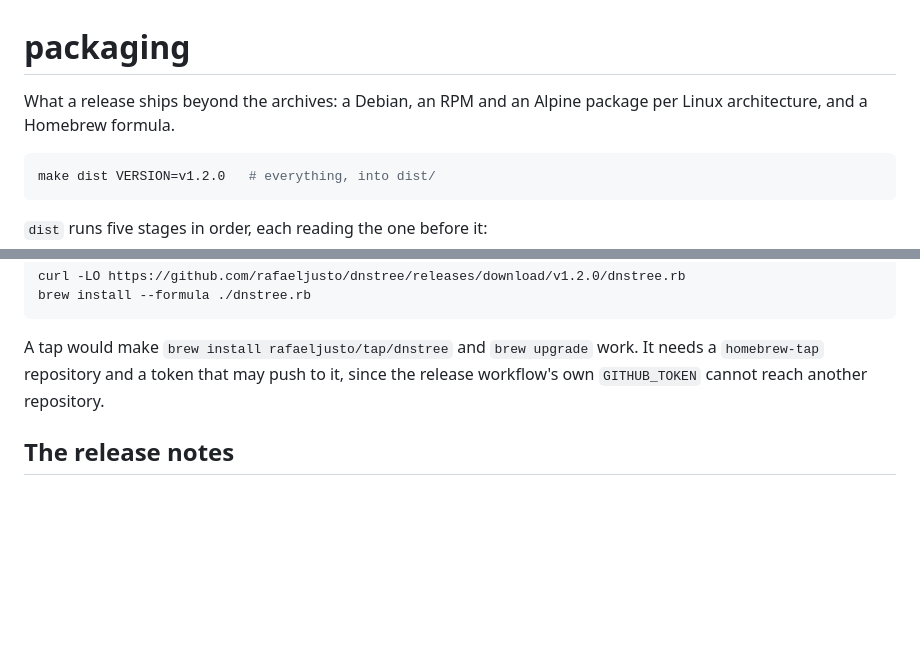
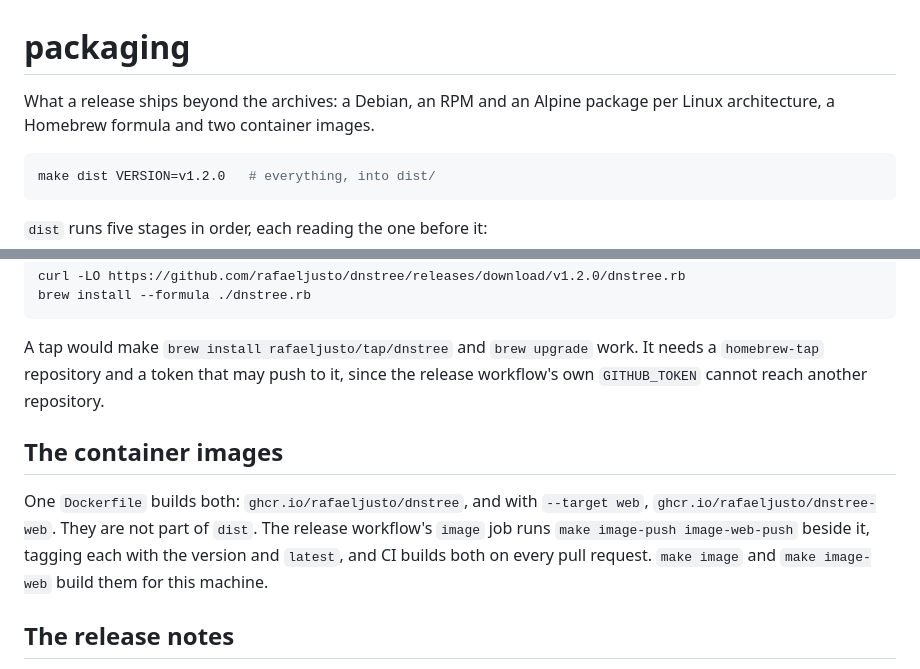
Before and after one commit to rafaeljusto/dnstree, a Markdown page: packaging/README.md, 2 parts joined by grey strips. Drawn GitHub-style; blank space fills up the shorter version.

````diff
--- a/packaging/README.md
+++ b/packaging/README.md
@@ -1,7 +1,7 @@
 # packaging
 
 What a release ships beyond the archives: a Debian, an RPM and an Alpine
-package per Linux architecture, and a Homebrew formula.
+package per Linux architecture, a Homebrew formula and two container images.
 
 ```bash
 make dist VERSION=v1.2.0   # everything, into dist/
@@ -77,6 +77,14 @@ work. It needs a `homebrew-tap` repository and a token that may push to it,
 since the release workflow's own `GITHUB_TOKEN` cannot reach another
 repository.
 
+## The container images
+
+One `Dockerfile` builds both: `ghcr.io/rafaeljusto/dnstree`, and with
+`--target web`, `ghcr.io/rafaeljusto/dnstree-web`. They are not part of `dist`.
+The release workflow's `image` job runs `make image-push image-web-push` beside
+it, tagging each with the version and `latest`, and CI builds both on every pull
+request. `make image` and `make image-web` build them for this machine.
+
 ## The release notes
 
 [`install.md`](install.md) is the install section appended to every release
````
Also changed, not shown: AGENTS.md (+24 -9 lines), CONTRIBUTING.md (+2 -2 lines).
